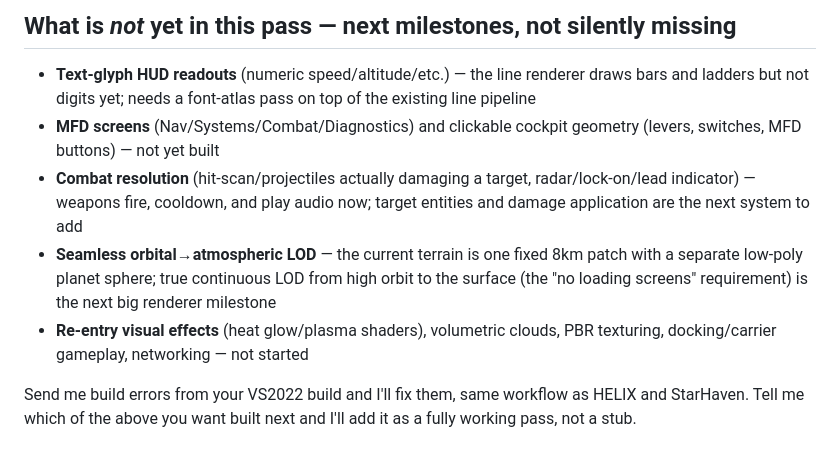
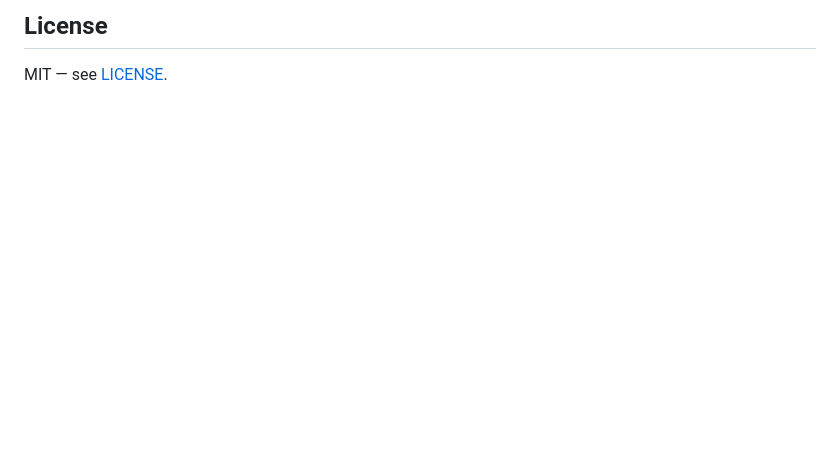
Before and after one commit to stephenwhite688/Helix-Sim, a Markdown page: README.md, the part around one of its changes. Drawn GitHub-style; blank space fills up the shorter version.

```diff
--- a/README.md
+++ b/README.md
@@ -49,21 +67,4 @@ get a message box saying so at launch rather than a silent crash.
 
-## What is *not* yet in this pass — next milestones, not silently missing
+## License
 
-- **Text-glyph HUD readouts** (numeric speed/altitude/etc.) — the line
-  renderer draws bars and ladders but not digits yet; needs a font-atlas
-  pass on top of the existing line pipeline
-- **MFD screens** (Nav/Systems/Combat/Diagnostics) and clickable cockpit
-  geometry (levers, switches, MFD buttons) — not yet built
-- **Combat resolution** (hit-scan/projectiles actually damaging a target,
-  radar/lock-on/lead indicator) — weapons fire, cooldown, and play audio now;
-  target entities and damage application are the next system to add
-- **Seamless orbital→atmospheric LOD** — the current terrain is one fixed
-  8km patch with a separate low-poly planet sphere; true continuous LOD
-  from high orbit to the surface (the "no loading screens" requirement) is
-  the next big renderer milestone
-- **Re-entry visual effects** (heat glow/plasma shaders), volumetric
-  clouds, PBR texturing, docking/carrier gameplay, networking — not started
-
-Send me build errors from your VS2022 build and I'll fix them, same
-workflow as HELIX and StarHaven. Tell me which of the above you want built
-next and I'll add it as a fully working pass, not a stub.
+MIT — see [LICENSE](LICENSE).
```
Also changed, not shown: other parts of README.md (+49 -31 lines), HelixSim.png (added), 1 other file.
